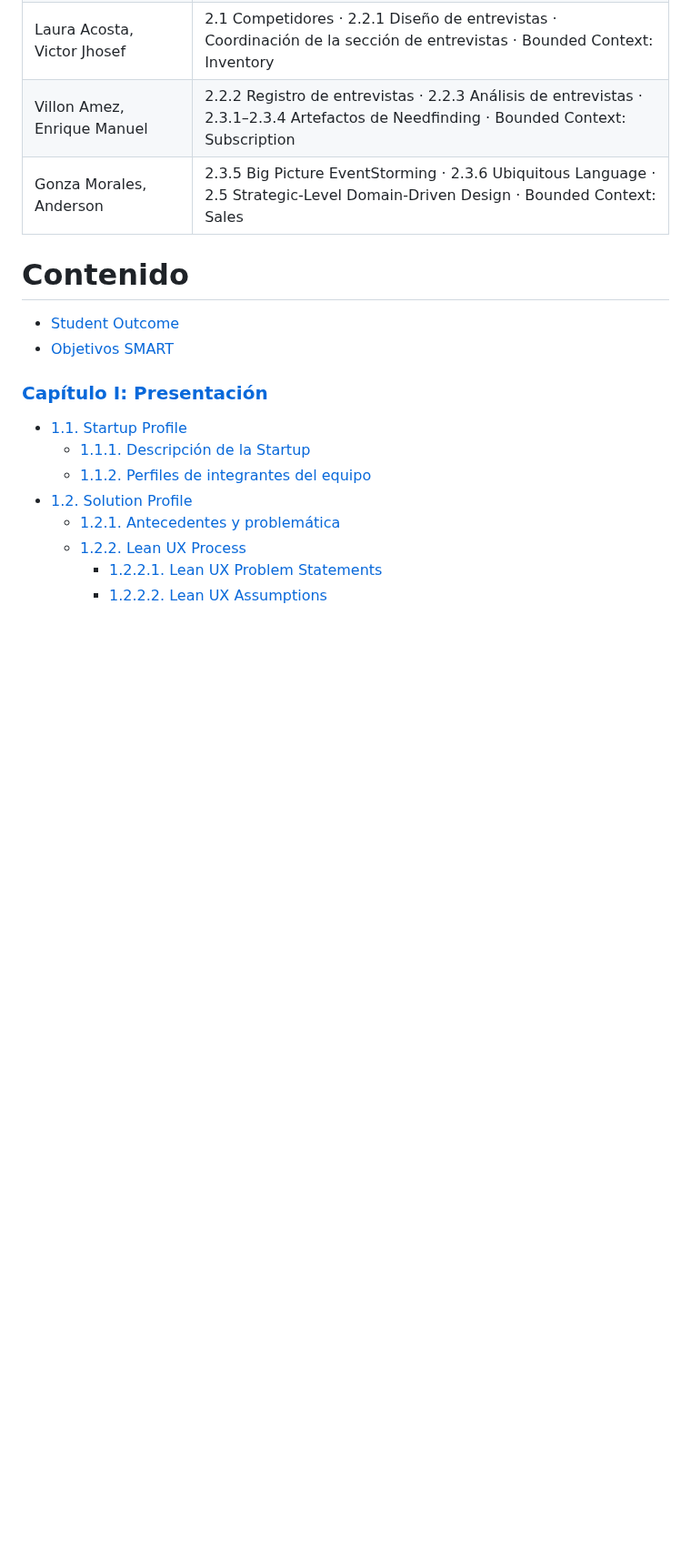
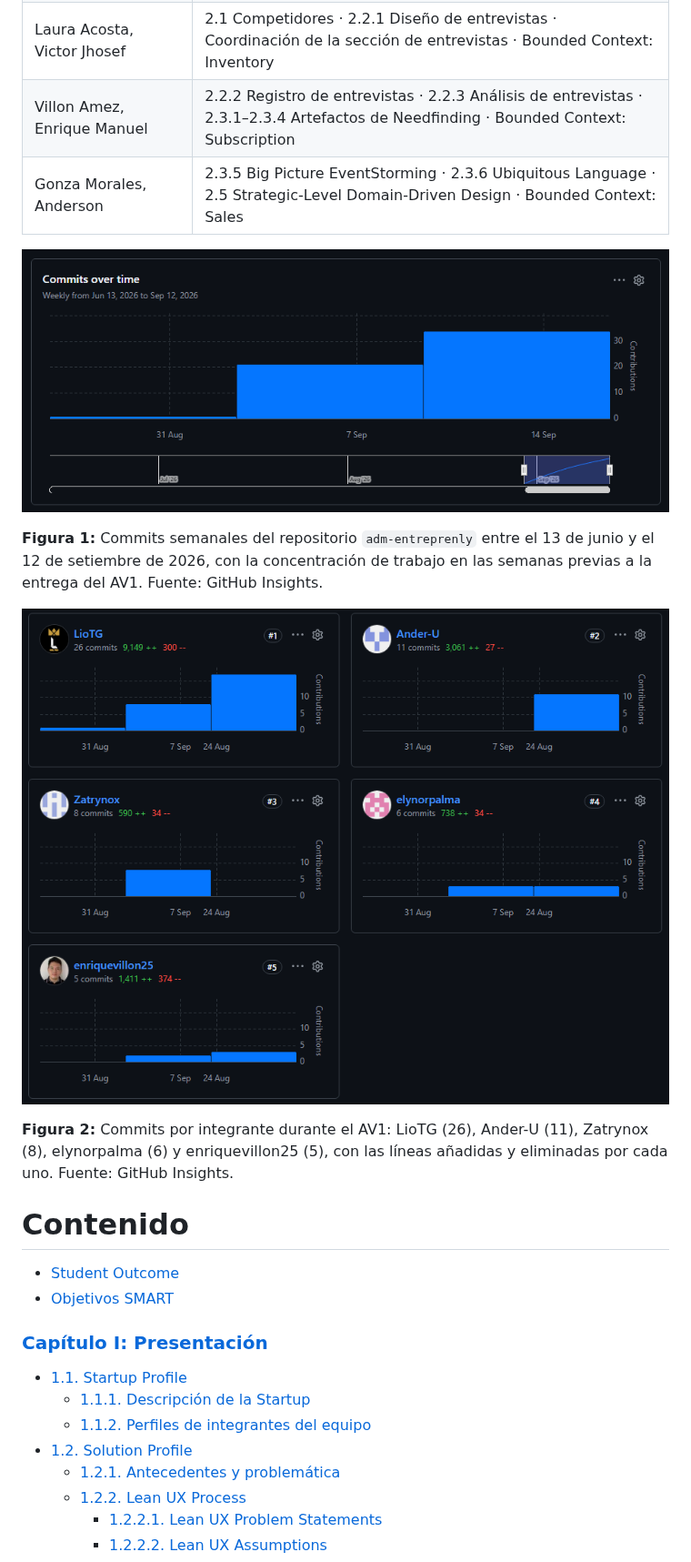
Before and after one commit to LernenLabs/adm-entreprenly, a Markdown page: README.md, the part around the change. Shown at 91% size. GitHub-like rendering; pictures changed too: docs/images/readme/contribuciones_av1_p1.png (added), docs/images/readme/contribuciones_av1_p2.png (added); blank space fills up the shorter version.

Commit message:
docs(readme): add the AV1 contribution charts
The GitHub Insights screenshots below the contribution table show the
weekly commits of the repository and the commits per member, which is
the collaboration evidence the AV1 asks for.

The caption of a figure could land on the page after its image, so a
\nopagebreak now ties a figure to the paragraph that explains it.

```diff
--- a/README.md
+++ b/README.md
@@ -139,6 +139,18 @@ Durante la elaboración del AV1, los cinco integrantes del equipo contribuyeron
 | Laura Acosta, Victor Jhosef | 2.1 Competidores · 2.2.1 Diseño de entrevistas · Coordinación de la sección de entrevistas · Bounded Context: Inventory |
 | Villon Amez, Enrique Manuel | 2.2.2 Registro de entrevistas · 2.2.3 Análisis de entrevistas · 2.3.1–2.3.4 Artefactos de Needfinding · Bounded Context: Subscription |
 | Gonza Morales, Anderson | 2.3.5 Big Picture EventStorming · 2.3.6 Ubiquitous Language · 2.5 Strategic-Level Domain-Driven Design · Bounded Context: Sales |
+
+<p align="center">
+  <img src="docs/images/readme/contribuciones_av1_p1.png" alt="Gráfico de commits por semana del repositorio durante el AV1" width="800"/>
+</p>
+
+**Figura 1:** Commits semanales del repositorio `adm-entreprenly` entre el 13 de junio y el 12 de setiembre de 2026, con la concentración de trabajo en las semanas previas a la entrega del AV1. Fuente: GitHub Insights.
+
+<p align="center">
+  <img src="docs/images/readme/contribuciones_av1_p2.png" alt="Commits por integrante del equipo durante el AV1" width="800"/>
+</p>
+
+**Figura 2:** Commits por integrante durante el AV1: LioTG (26), Ander-U (11), Zatrynox (8), elynorpalma (6) y enriquevillon25 (5), con las líneas añadidas y eliminadas por cada uno. Fuente: GitHub Insights.
 
 <!-- pdf:omit-start -->
 # Contenido
```
Also changed, not shown: 1 other file.
